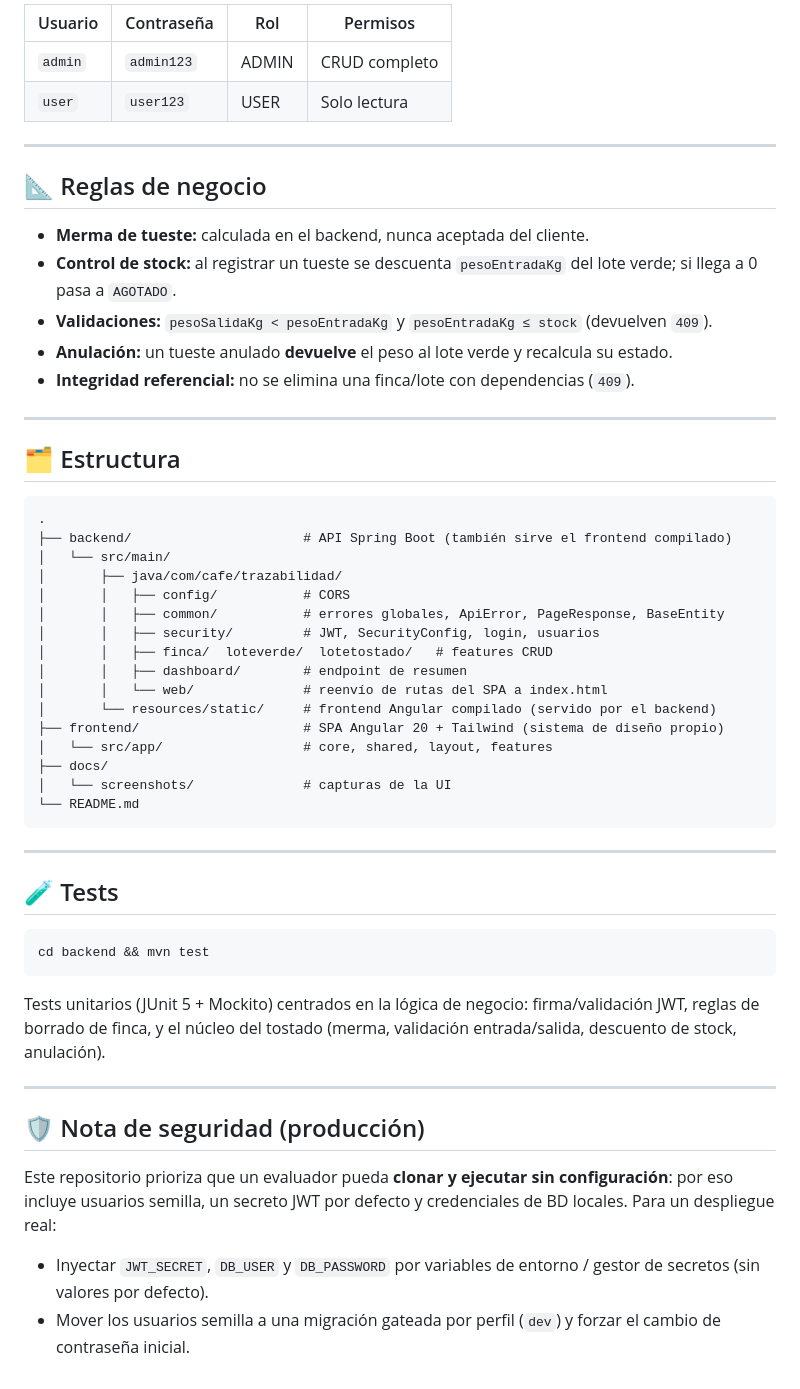
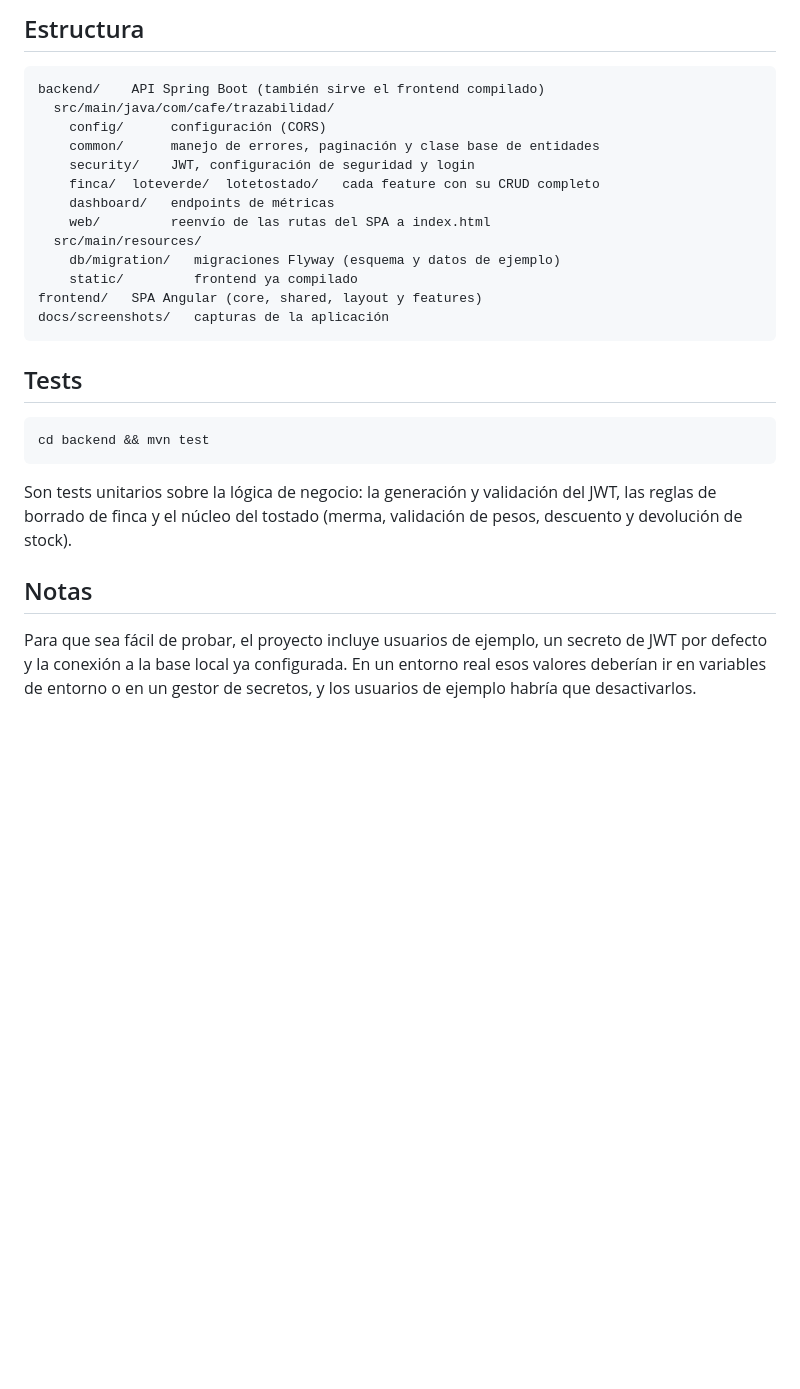
Before and after one commit to PatricKLe0n/cafecito-nas-proyecto, a Markdown page: README.md, the part around one of its changes. GitHub-like rendering; blank space fills up the shorter version.

Commit message:
docs: reescribir el README en un tono más directo

````diff
--- a/README.md
+++ b/README.md
@@ -111,59 +83,35 @@ Para regenerar el bundle que sirve el backend: `npm run build` y copiar `dist/fr
 
-| Usuario | Contraseña | Rol | Permisos |
-|---|---|---|---|
-| `admin` | `admin123` | ADMIN | CRUD completo |
-| `user`  | `user123`  | USER  | Solo lectura |
-
----
-
-## 📐 Reglas de negocio
-
-- **Merma de tueste:** calculada en el backend, nunca aceptada del cliente.
-- **Control de stock:** al registrar un tueste se descuenta `pesoEntradaKg` del lote verde; si llega a 0 pasa a `AGOTADO`.
-- **Validaciones:** `pesoSalidaKg < pesoEntradaKg` y `pesoEntradaKg ≤ stock` (devuelven `409`).
-- **Anulación:** un tueste anulado **devuelve** el peso al lote verde y recalcula su estado.
-- **Integridad referencial:** no se elimina una finca/lote con dependencias (`409`).
-
----
-
-## 🗂️ Estructura
+## Estructura
 
 ```
-.
-├── backend/                      # API Spring Boot (también sirve el frontend compilado)
-│   └── src/main/
-│       ├── java/com/cafe/trazabilidad/
-│       │   ├── config/           # CORS
-│       │   ├── common/           # errores globales, ApiError, PageResponse, BaseEntity
-│       │   ├── security/         # JWT, SecurityConfig, login, usuarios
-│       │   ├── finca/  loteverde/  lotetostado/   # features CRUD
-│       │   ├── dashboard/        # endpoint de resumen
-│       │   └── web/              # reenvío de rutas del SPA a index.html
-│       └── resources/static/     # frontend Angular compilado (servido por el backend)
-├── frontend/                     # SPA Angular 20 + Tailwind (sistema de diseño propio)
-│   └── src/app/                  # core, shared, layout, features
-├── docs/
-│   └── screenshots/              # capturas de la UI
-└── README.md
+backend/    API Spring Boot (también sirve el frontend compilado)
+  src/main/java/com/cafe/trazabilidad/
+    config/      configuración (CORS)
+    common/      manejo de errores, paginación y clase base de entidades
+    security/    JWT, configuración de seguridad y login
+    finca/  loteverde/  lotetostado/   cada feature con su CRUD completo
+    dashboard/   endpoints de métricas
+    web/         reenvío de las rutas del SPA a index.html
+  src/main/resources/
+    db/migration/   migraciones Flyway (esquema y datos de ejemplo)
+    static/         frontend ya compilado
+frontend/   SPA Angular (core, shared, layout y features)
+docs/screenshots/   capturas de la aplicación
 ```
 
----
-
-## 🧪 Tests
+## Tests
 
 ```bash
 cd backend && mvn test
 ```
 
-Tests unitarios (JUnit 5 + Mockito) centrados en la lógica de negocio: firma/validación JWT, reglas de borrado de
-finca, y el núcleo del tostado (merma, validación entrada/salida, descuento de stock, anulación).
+Son tests unitarios sobre la lógica de negocio: la generación y validación del JWT, las reglas
+de borrado de finca y el núcleo del tostado (merma, validación de pesos, descuento y devolución
+de stock).
 
----
+## Notas
 
-## 🛡️ Nota de seguridad (producción)
-
-Este repositorio prioriza que un evaluador pueda **clonar y ejecutar sin configuración**: por eso incluye usuarios
-semilla, un secreto JWT por defecto y credenciales de BD locales. Para un despliegue real:
-
-- Inyectar `JWT_SECRET`, `DB_USER` y `DB_PASSWORD` por variables de entorno / gestor de secretos (sin valores por defecto).
-- Mover los usuarios semilla a una migración gateada por perfil (`dev`) y forzar el cambio de contraseña inicial.
+Para que sea fácil de probar, el proyecto incluye usuarios de ejemplo, un secreto de JWT por
+defecto y la conexión a la base local ya configurada. En un entorno real esos valores deberían
+ir en variables de entorno o en un gestor de secretos, y los usuarios de ejemplo habría que
+desactivarlos.
````
Also changed, not shown: other parts of README.md (+46 -74 lines).
